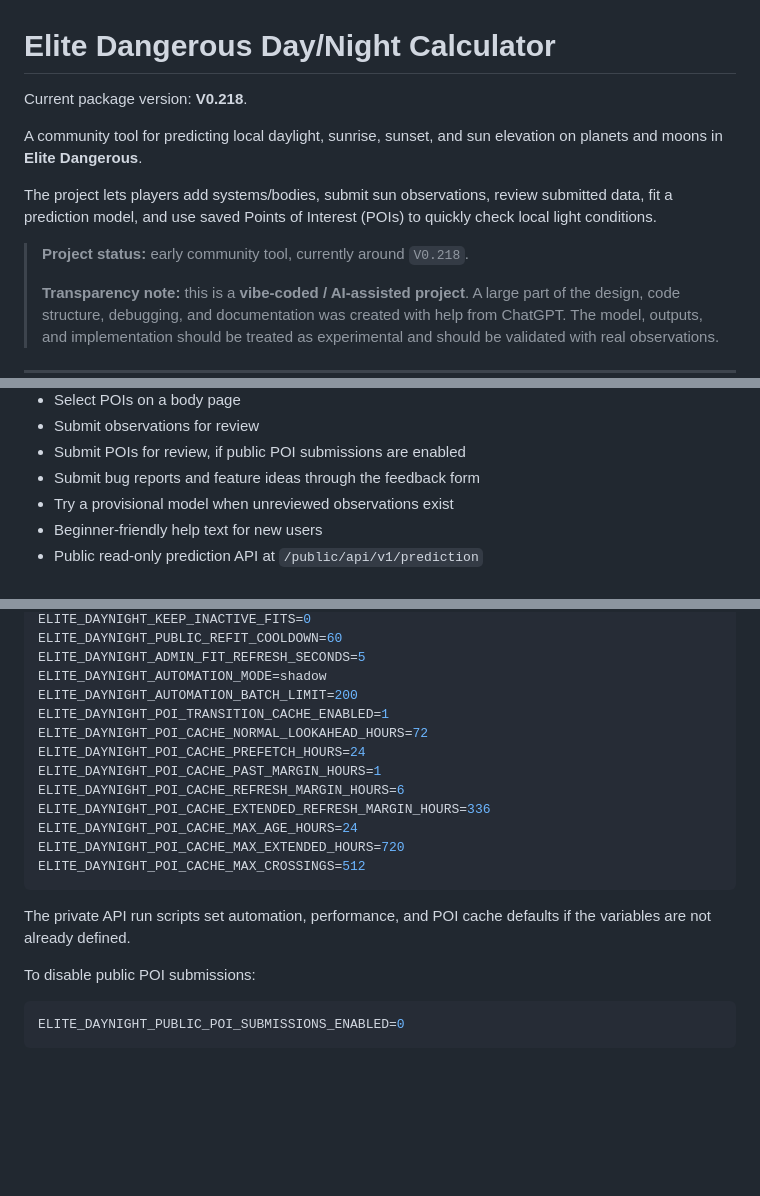
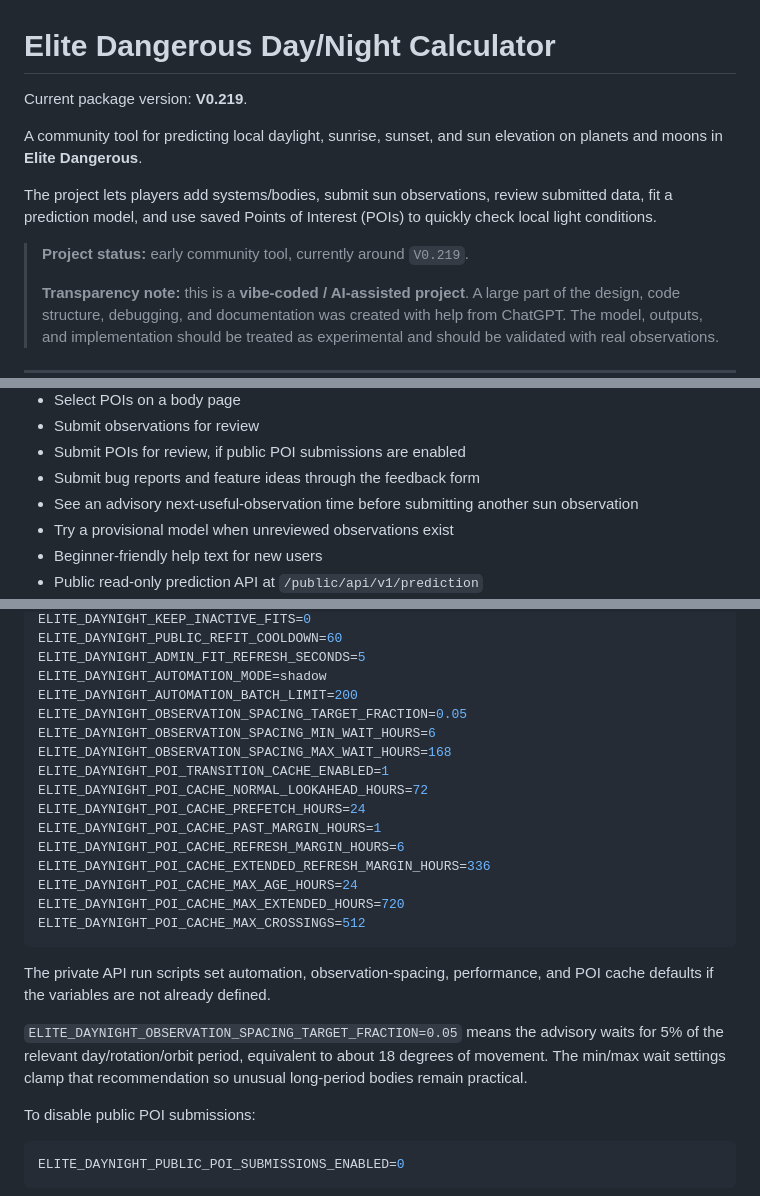
Before and after one commit to LouisH99/Elite-Dangerous-Day-Night-Calculator, a Markdown page: README.md, 3 parts joined by grey strips. Drawn GitHub-style; blank space fills up the shorter version.

Commit message:
Bump package version to V0.219
Updated version number and project status in README.

````diff
--- a/README.md
+++ b/README.md
@@ -1,12 +1,12 @@
 # Elite Dangerous Day/Night Calculator
 
-Current package version: **V0.218**.
+Current package version: **V0.219**.
 
 A community tool for predicting local daylight, sunrise, sunset, and sun elevation on planets and moons in **Elite Dangerous**.
 
 The project lets players add systems/bodies, submit sun observations, review submitted data, fit a prediction model, and use saved Points of Interest (POIs) to quickly check local light conditions.
 
-> **Project status:** early community tool, currently around `V0.218`.
+> **Project status:** early community tool, currently around `V0.219`.
 >
 > **Transparency note:** this is a **vibe-coded / AI-assisted project**. A large part of the design, code structure, debugging, and documentation was created with help from ChatGPT. The model, outputs, and implementation should be treated as experimental and should be validated with real observations.
 
@@ -47,6 +47,7 @@ Players can help by submitting surface observations and feedback. Reviewers can
 - Submit observations for review
 - Submit POIs for review, if public POI submissions are enabled
 - Submit bug reports and feature ideas through the feedback form
+- See an advisory next-useful-observation time before submitting another sun observation
 - Try a provisional model when unreviewed observations exist
 - Beginner-friendly help text for new users
 - Public read-only prediction API at `/public/api/v1/prediction`
@@ -162,6 +164,9 @@ ELITE_DAYNIGHT_PUBLIC_REFIT_COOLDOWN=60
 ELITE_DAYNIGHT_ADMIN_FIT_REFRESH_SECONDS=5
 ELITE_DAYNIGHT_AUTOMATION_MODE=shadow
 ELITE_DAYNIGHT_AUTOMATION_BATCH_LIMIT=200
+ELITE_DAYNIGHT_OBSERVATION_SPACING_TARGET_FRACTION=0.05
+ELITE_DAYNIGHT_OBSERVATION_SPACING_MIN_WAIT_HOURS=6
+ELITE_DAYNIGHT_OBSERVATION_SPACING_MAX_WAIT_HOURS=168
 ELITE_DAYNIGHT_POI_TRANSITION_CACHE_ENABLED=1
 ELITE_DAYNIGHT_POI_CACHE_NORMAL_LOOKAHEAD_HOURS=72
 ELITE_DAYNIGHT_POI_CACHE_PREFETCH_HOURS=24
@@ -173,7 +178,9 @@ ELITE_DAYNIGHT_POI_CACHE_MAX_EXTENDED_HOURS=720
 ELITE_DAYNIGHT_POI_CACHE_MAX_CROSSINGS=512
 ```
 
-The private API run scripts set automation, performance, and POI cache defaults if the variables are not already defined.
+The private API run scripts set automation, observation-spacing, performance, and POI cache defaults if the variables are not already defined.
+
+`ELITE_DAYNIGHT_OBSERVATION_SPACING_TARGET_FRACTION=0.05` means the advisory waits for 5% of the relevant day/rotation/orbit period, equivalent to about 18 degrees of movement. The min/max wait settings clamp that recommendation so unusual long-period bodies remain practical.
 
 To disable public POI submissions:
 
````
Also changed, not shown: other parts of README.md (+1 -0 lines).
